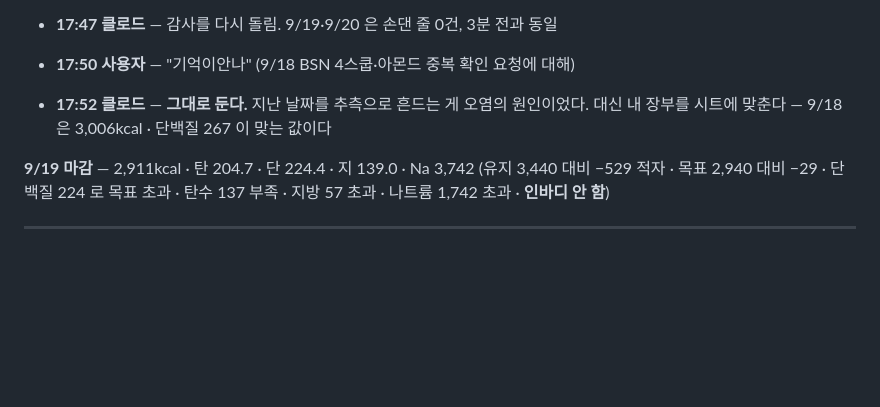
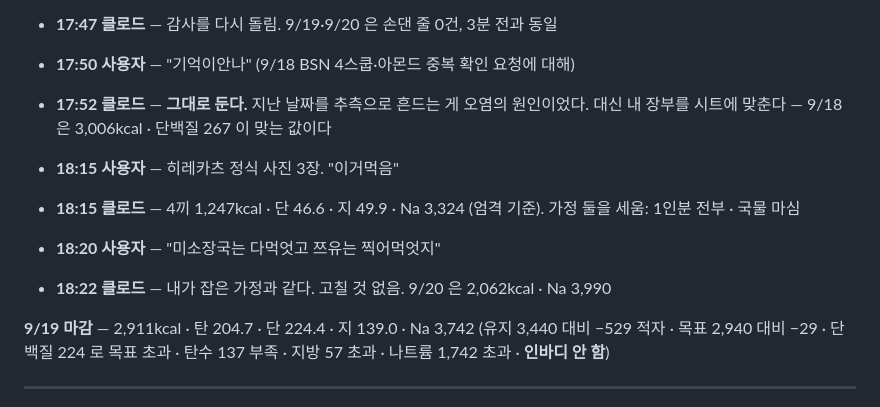
Before and after one commit to hong-seok-young/body-building, a Markdown page: LOG.md, the part around the change. GitHub-like rendering; blank space fills up the shorter version.

Commit message:
9/20 히레카츠 — 국물 가정이 맞았다, 정정 없음
미소장국은 한 그릇 전부(Na 700), 쯔유는 찍은 분량(Na 900)으로 이미 잡아뒀고
사용자 확인이 그대로였다. 값을 안 바꾼다.

9/20 현재 2,062kcal · 탄 202.6 · 단 123.6 · 지 83.9 · Na 3,990.

Co-Authored-By: Claude Opus 5 <noreply@anthropic.com>
Claude-Session: https://claude.ai/code/session_01CYNiCr2yrMRojAShY78CMS

```diff
--- a/LOG.md
+++ b/LOG.md
@@ -149,6 +149,12 @@
 - **17:52 클로드** — **그대로 둔다.** 지난 날짜를 추측으로 흔드는 게 오염의 원인이었다.
   대신 내 장부를 시트에 맞춘다 — 9/18 은 3,006kcal · 단백질 267 이 맞는 값이다
 
+- **18:15 사용자** — 히레카츠 정식 사진 3장. "이거먹음"
+- **18:15 클로드** — 4끼 1,247kcal · 단 46.6 · 지 49.9 · Na 3,324 (엄격 기준).
+  가정 둘을 세움: 1인분 전부 · 국물 마심
+- **18:20 사용자** — "미소장국는 다먹엇고 쯔유는 찍어먹엇지"
+- **18:22 클로드** — 내가 잡은 가정과 같다. 고칠 것 없음. 9/20 은 2,062kcal · Na 3,990
+
 **9/19 마감** — 2,911kcal · 탄 204.7 · 단 224.4 · 지 139.0 · Na 3,742
 (유지 3,440 대비 −529 적자 · 목표 2,940 대비 −29 · 단백질 224 로 목표 초과 ·
 탄수 137 부족 · 지방 57 초과 · 나트륨 1,742 초과 · **인바디 안 함**)
```
